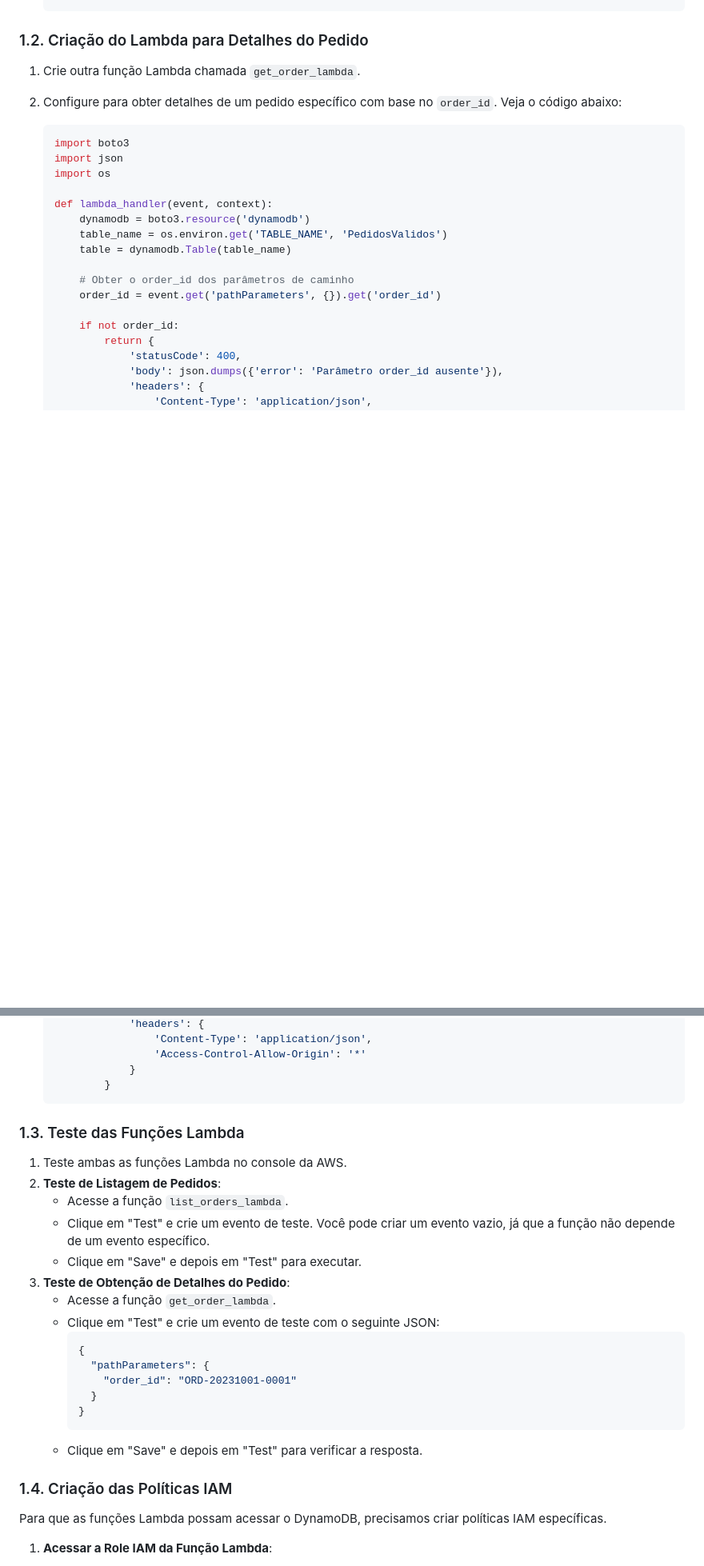
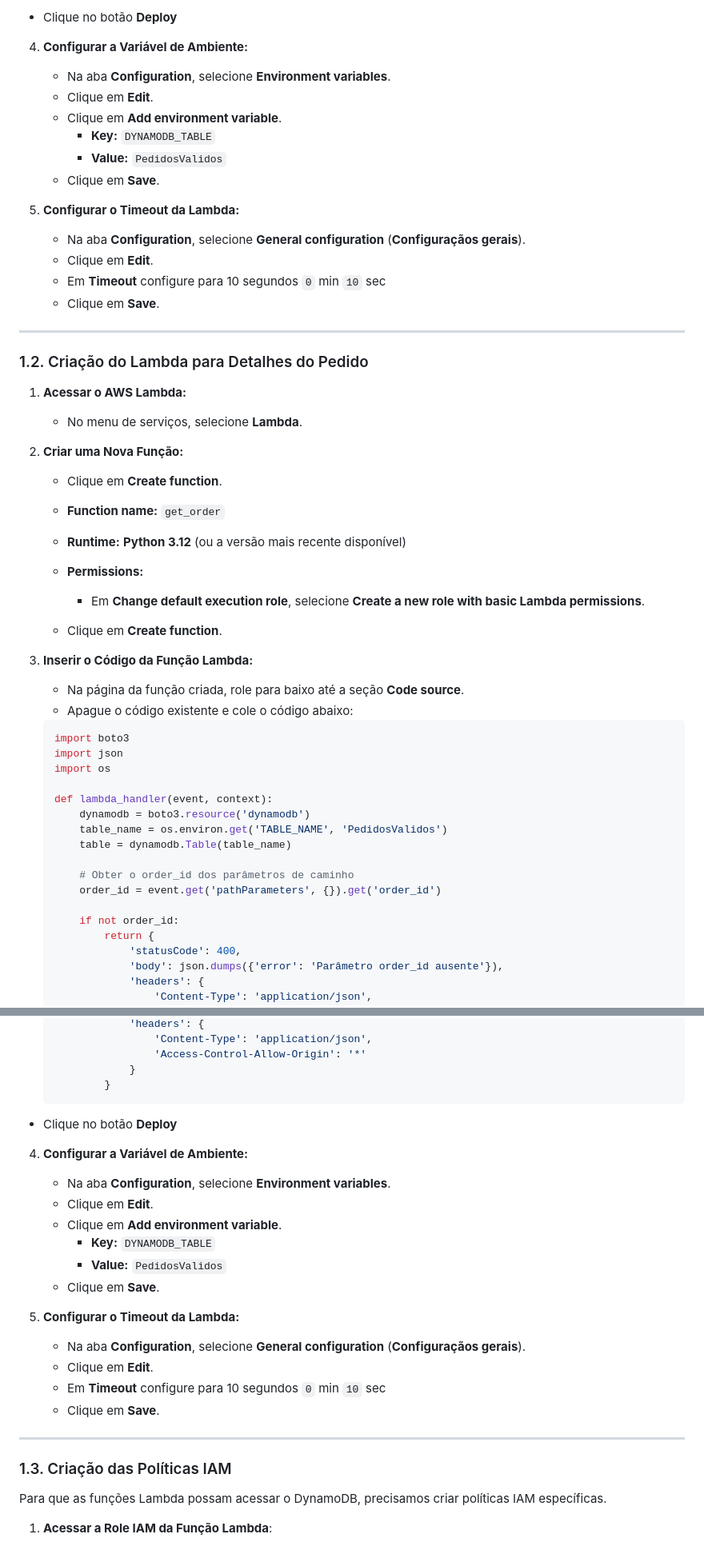
Before and after one commit to Denio-Nascimento/serverless-website-api-gateway-backend, a Markdown page: lab-02/handson-02.md, 2 parts joined by grey strips. Shown: that part at 80% size. Drawn GitHub-style; blank space fills up the shorter version.

```diff
--- a/lab-02/handson-02.md
+++ b/lab-02/handson-02.md
@@ -70,9 +94,42 @@ Nesta seção, vamos criar duas funções Lambda: uma para listar todos os pedid
    ~~~
+ - Clique no botão **Deploy**
+
+4. **Configurar a Variável de Ambiente:**
+
+   - Na aba **Configuration**, selecione **Environment variables**.
+   - Clique em **Edit**.
+   - Clique em **Add environment variable**.
+     - **Key:** `DYNAMODB_TABLE`
+     - **Value:** `PedidosValidos`
+   - Clique em **Save**.
+
+5. **Configurar o Timeout da Lambda:**
+   - Na aba **Configuration**, selecione **General configuration**  (**Configuraçãos gerais**).
+   - Clique em **Edit**.
+   - Em **Timeout** configure para 10 segundos `0` min `10` sec
+   - Clique em **Save**.
+---
 
 ### 1.2. Criação do Lambda para Detalhes do Pedido
+1. **Acessar o AWS Lambda:**
 
-1. Crie outra função Lambda chamada `get_order_lambda`.
-2. Configure para obter detalhes de um pedido específico com base no `order_id`. Veja o código abaixo:
+   - No menu de serviços, selecione **Lambda**.
+
+2. **Criar uma Nova Função:**
+
+   - Clique em **Create function**.
+   - **Function name:** `get_order`
+   - **Runtime:** **Python 3.12** (ou a versão mais recente disponível)
+   - **Permissions:**
+
+     - Em **Change default execution role**, selecione **Create a new role with basic Lambda permissions**.
+
+   - Clique em **Create function**.
+
+3. **Inserir o Código da Função Lambda:**
+
+   - Na página da função criada, role para baixo até a seção **Code source**.
+   - Apague o código existente e cole o código abaixo:
 
    ~~~python
    import boto3
@@ -131,27 +188,25 @@ Nesta seção, vamos criar duas funções Lambda: uma para listar todos os pedid
                }
            }
    ~~~
+ - Clique no botão **Deploy**
 
-### 1.3. Teste das Funções Lambda
+4. **Configurar a Variável de Ambiente:**
 
-1. Teste ambas as funções Lambda no console da AWS.
-2. **Teste de Listagem de Pedidos**:
-   - Acesse a função `list_orders_lambda`.
-   - Clique em "Test" e crie um evento de teste. Você pode criar um evento vazio, já que a função não depende de um evento específico.
-   - Clique em "Save" e depois em "Test" para executar.
-3. **Teste de Obtenção de Detalhes do Pedido**:
-   - Acesse a função `get_order_lambda`.
-   - Clique em "Test" e crie um evento de teste com o seguinte JSON:
-     ~~~json
-     {
-       "pathParameters": {
-         "order_id": "ORD-20231001-0001"
-       }
-     }
-     ~~~
-   - Clique em "Save" e depois em "Test" para verificar a resposta.
+   - Na aba **Configuration**, selecione **Environment variables**.
+   - Clique em **Edit**.
+   - Clique em **Add environment variable**.
+     - **Key:** `DYNAMODB_TABLE`
+     - **Value:** `PedidosValidos`
+   - Clique em **Save**.
 
-### 1.4. Criação das Políticas IAM
+5. **Configurar o Timeout da Lambda:**
+   - Na aba **Configuration**, selecione **General configuration**  (**Configuraçãos gerais**).
+   - Clique em **Edit**.
+   - Em **Timeout** configure para 10 segundos `0` min `10` sec
+   - Clique em **Save**.
+---
+
+### 1.3. Criação das Políticas IAM
 
 Para que as funções Lambda possam acessar o DynamoDB, precisamos criar políticas IAM específicas.
 
```
Also changed, not shown: other parts of lab-02/handson-02.md (+86 -42 lines).
